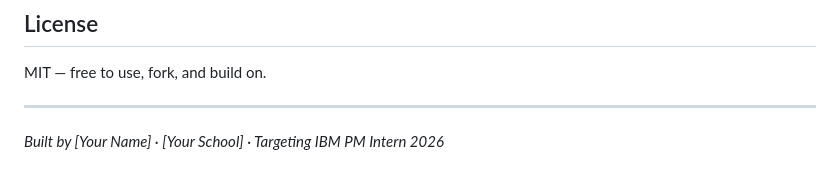
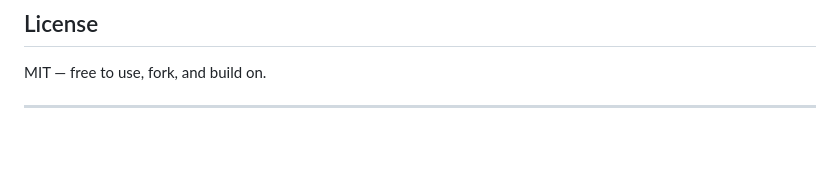
Before and after one commit to MariamYRamadan/Voxen, a Markdown page: README.md, the part around the change. GitHub-like rendering; blank space fills up the shorter version.

```diff
--- a/README.md
+++ b/README.md
@@ -149,5 +149,3 @@ Building PulseAI reinforced three core PM skills:
 MIT — free to use, fork, and build on.
 
 ---
-
-*Built by [Your Name] · [Your School] · Targeting IBM PM Intern 2026*
```
